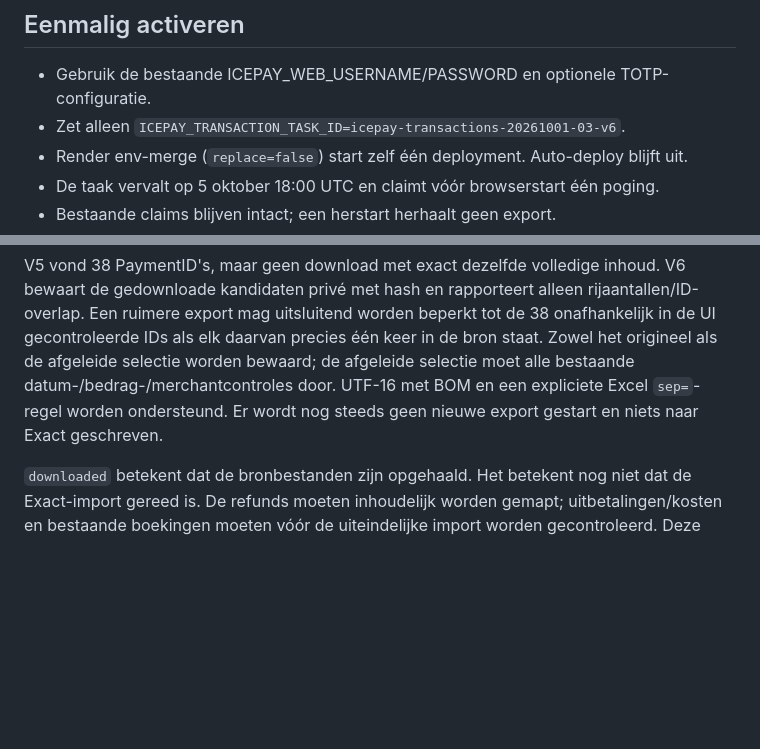
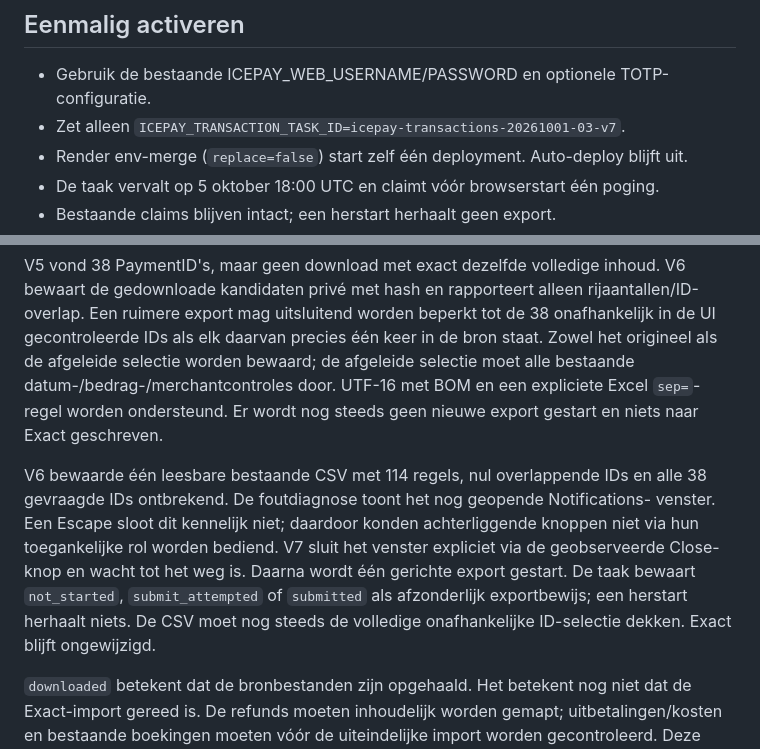
Before and after one commit to JNPDrops/jnp-matching, a Markdown page: operations/ICEPAY_TRANSACTIONS.md, 2 parts joined by grey strips. GitHub-like rendering; blank space fills up the shorter version.

Commit message:
Close ICEPAY notifications explicitly before one scoped export

```diff
--- a/operations/ICEPAY_TRANSACTIONS.md
+++ b/operations/ICEPAY_TRANSACTIONS.md
@@ -30,7 +30,7 @@ en kolomnamen. Fouten kunnen begrensde formuliermetadata tonen onder
 ## Eenmalig activeren
 
 - Gebruik de bestaande ICEPAY_WEB_USERNAME/PASSWORD en optionele TOTP-configuratie.
-- Zet alleen `ICEPAY_TRANSACTION_TASK_ID=icepay-transactions-20261001-03-v6`.
+- Zet alleen `ICEPAY_TRANSACTION_TASK_ID=icepay-transactions-20261001-03-v7`.
 - Render env-merge (`replace=false`) start zelf één deployment. Auto-deploy blijft uit.
 - De taak vervalt op 5 oktober 18:00 UTC en claimt vóór browserstart één poging.
 - Bestaande claims blijven intact; een herstart herhaalt geen export.
@@ -72,6 +72,16 @@ de afgeleide selectie moet alle bestaande datum-/bedrag-/merchantcontroles door.
 UTF-16 met BOM en een expliciete Excel `sep=`-regel worden ondersteund. Er wordt
 nog steeds geen nieuwe export gestart en niets naar Exact geschreven.
 
+V6 bewaarde één leesbare bestaande CSV met 114 regels, nul overlappende IDs en alle
+38 gevraagde IDs ontbrekend. De foutdiagnose toont het nog geopende Notifications-
+venster. Een Escape sloot dit kennelijk niet; daardoor konden achterliggende
+knoppen niet via hun toegankelijke rol worden bediend. V7 sluit het venster
+expliciet via de geobserveerde Close-knop en wacht tot het weg is. Daarna wordt
+één gerichte export gestart. De taak bewaart `not_started`, `submit_attempted` of
+`submitted` als afzonderlijk exportbewijs; een herstart herhaalt niets. De CSV
+moet nog steeds de volledige onafhankelijke ID-selectie dekken. Exact blijft
+ongewijzigd.
+
 `downloaded` betekent dat de bronbestanden zijn opgehaald. Het betekent nog niet
 dat de Exact-import gereed is. De refunds moeten inhoudelijk worden gemapt;
 uitbetalingen/kosten en bestaande boekingen moeten vóór de uiteindelijke import
```
